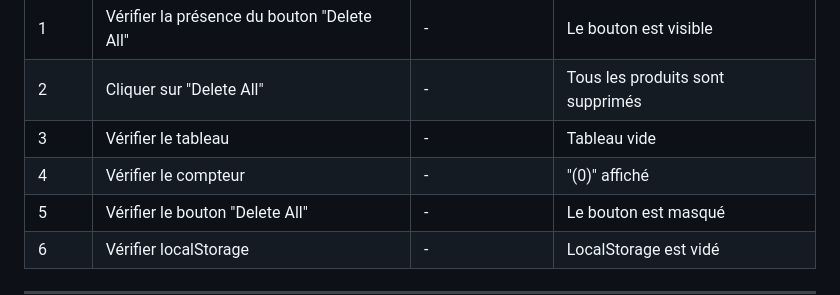
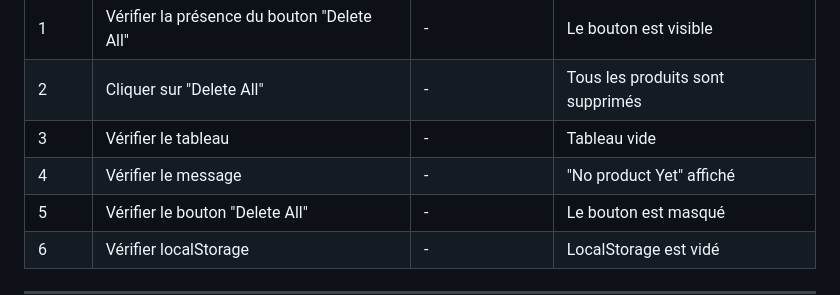
Before and after one commit to asmaeaouassar20/Vanilla-JS, a Markdown page: README.md, the part around the change. GitHub-like rendering.

```diff
--- a/README.md
+++ b/README.md
@@ -112,7 +112,7 @@
 | 1 | Vérifier la présence du bouton "Delete All" | - | Le bouton est visible |
 | 2 | Cliquer sur "Delete All" | - | Tous les produits sont supprimés |
 | 3 | Vérifier le tableau | - | Tableau vide |
-| 4 | Vérifier le compteur | - | "(0)" affiché |
+| 4 | Vérifier le message | - | "No product Yet" affiché |
 | 5 | Vérifier le bouton "Delete All" | - | Le bouton est masqué |
 | 6 | Vérifier localStorage | - | LocalStorage est vidé |
 
```
